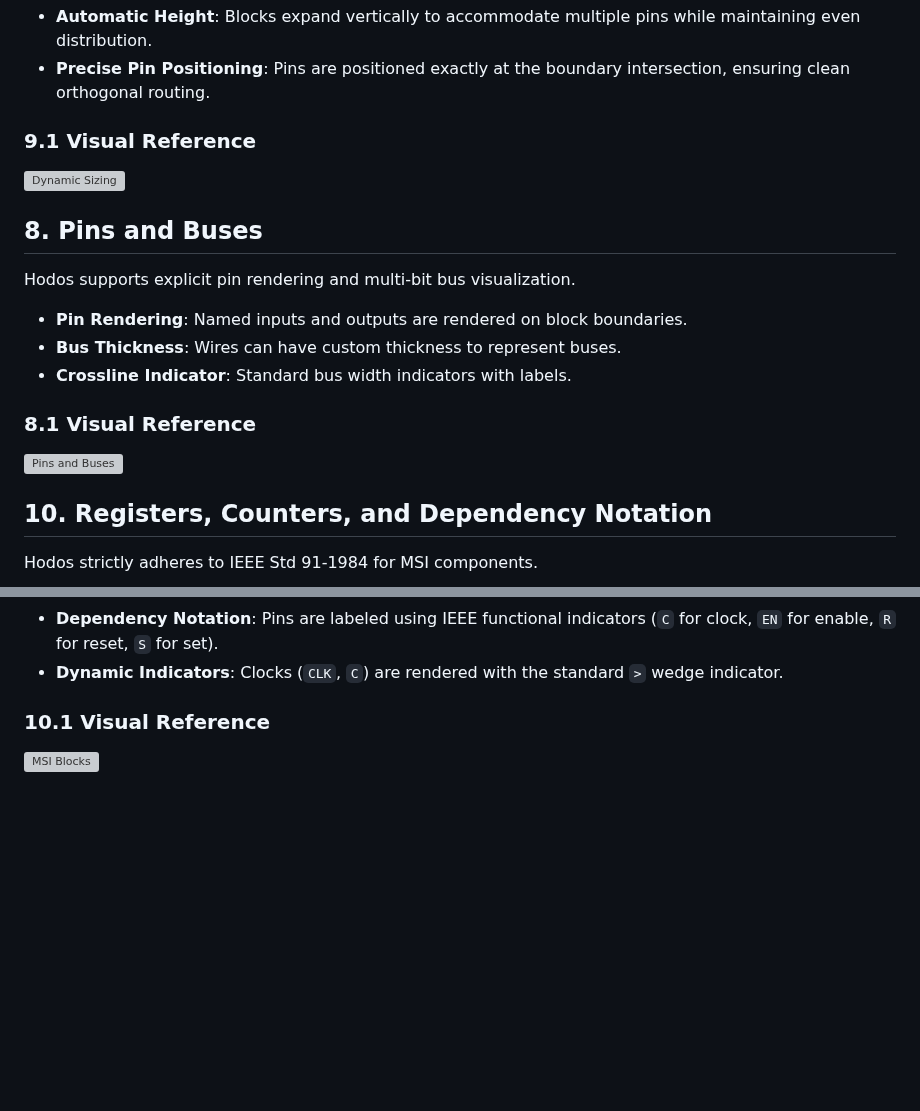
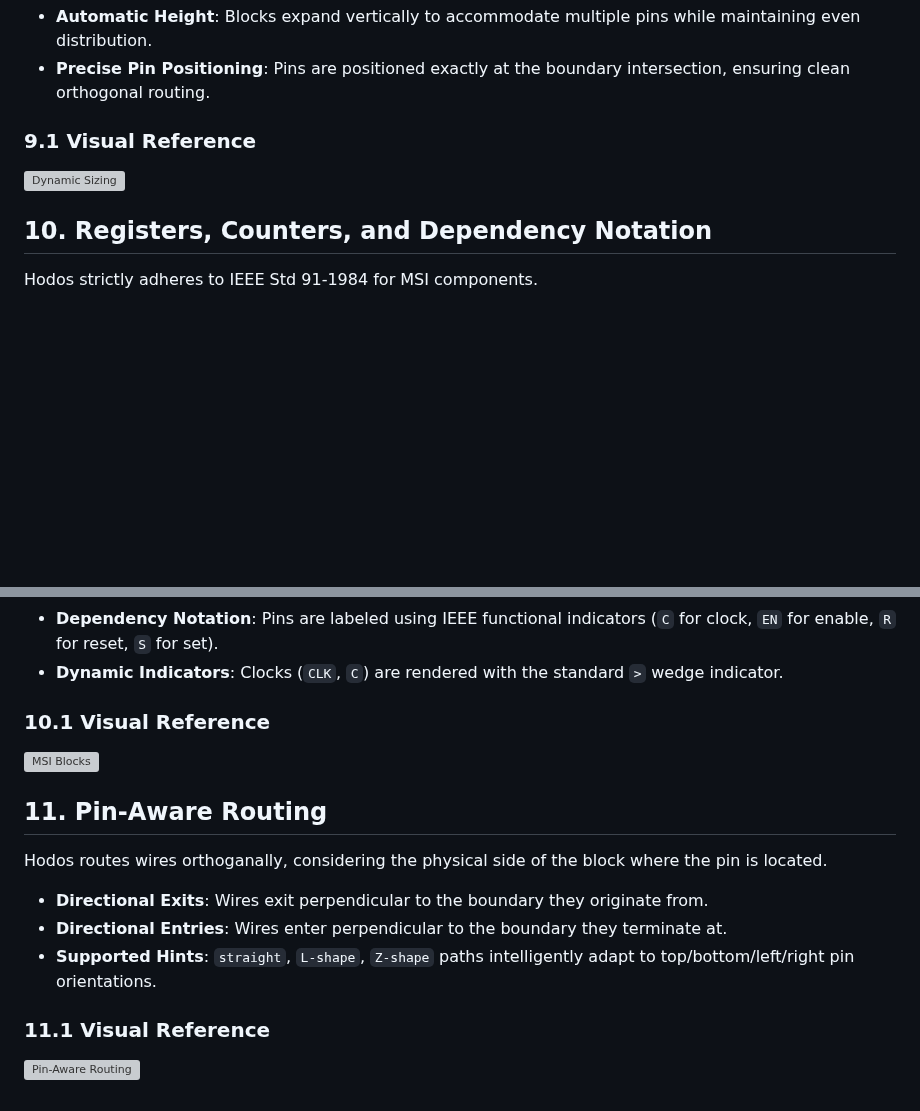
Before and after one commit to filmil/blockpic, a Markdown page: ai/datasheet.md, 2 parts joined by grey strips. Rendered like a GitHub page; blank space fills up the shorter version; grey boxes are pictures that could not be loaded.

```diff
--- a/ai/datasheet.md
+++ b/ai/datasheet.md
@@ -69,16 +69,6 @@ Hodos automatically calculates block dimensions based on the number of input and
 ### 9.1 Visual Reference
 ![Dynamic Sizing](ai/dynamic_sizing.png)
 
-## 8. Pins and Buses
-Hodos supports explicit pin rendering and multi-bit bus visualization.
-*   **Pin Rendering**: Named inputs and outputs are rendered on block boundaries.
-*   **Bus Thickness**: Wires can have custom thickness to represent buses.
-*   **Crossline Indicator**: Standard bus width indicators with labels.
-
-### 8.1 Visual Reference
-![Pins and Buses](ai/pins_buses.png)
-
-
 ## 10. Registers, Counters, and Dependency Notation
 Hodos strictly adheres to IEEE Std 91-1984 for MSI components.
 *   **Common Control Block**: MSI blocks like `REGISTER` and `COUNTER` feature a separated top section for common controls.
@@ -87,3 +77,12 @@ Hodos strictly adheres to IEEE Std 91-1984 for MSI components.
 
 ### 10.1 Visual Reference
 ![MSI Blocks](ai/msi_blocks.png)
+
+## 11. Pin-Aware Routing
+Hodos routes wires orthoganally, considering the physical side of the block where the pin is located.
+*   **Directional Exits**: Wires exit perpendicular to the boundary they originate from.
+*   **Directional Entries**: Wires enter perpendicular to the boundary they terminate at.
+*   **Supported Hints**: `straight`, `L-shape`, `Z-shape` paths intelligently adapt to top/bottom/left/right pin orientations.
+
+### 11.1 Visual Reference
+![Pin-Aware Routing](ai/pin_aware.png)
```
Also changed, not shown: ai/tasks/009_pin_and_bus_rendering.md (deleted, +0 -17 lines), ai/tasks/012_pin_aware_routing.md (deleted, +0 -13 lines), ai/pin_aware.png (added), 5 other files.
